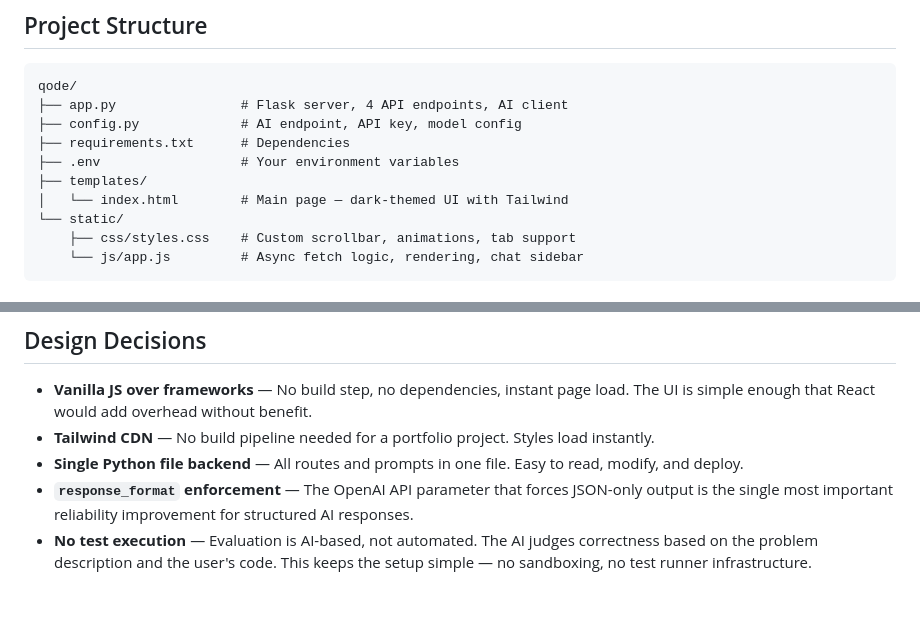
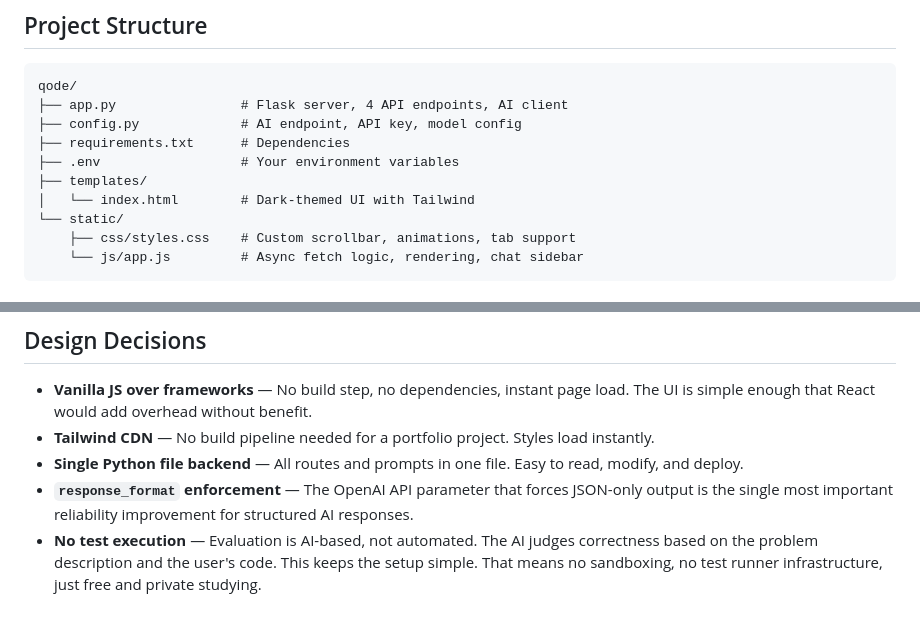
Before and after one commit to joeschmoe-dev/qode, a Markdown page: README.md, 2 parts joined by grey strips. Rendered like a GitHub page.

```diff
--- a/README.md
+++ b/README.md
@@ -28,7 +28,7 @@ qode/
 ├── requirements.txt      # Dependencies
 ├── .env                  # Your environment variables
 ├── templates/
-│   └── index.html        # Main page — dark-themed UI with Tailwind
+│   └── index.html        # Dark-themed UI with Tailwind
 └── static/
     ├── css/styles.css    # Custom scrollbar, animations, tab support
     └── js/app.js         # Async fetch logic, rendering, chat sidebar
@@ -169,4 +169,4 @@ The help prompt enforces strict rules against giving full solutions. The surrend
 - **Tailwind CDN** — No build pipeline needed for a portfolio project. Styles load instantly.
 - **Single Python file backend** — All routes and prompts in one file. Easy to read, modify, and deploy.
 - **`response_format` enforcement** — The OpenAI API parameter that forces JSON-only output is the single most important reliability improvement for structured AI responses.
-- **No test execution** — Evaluation is AI-based, not automated. The AI judges correctness based on the problem description and the user's code. This keeps the setup simple — no sandboxing, no test runner infrastructure.
+- **No test execution** — Evaluation is AI-based, not automated. The AI judges correctness based on the problem description and the user's code. This keeps the setup simple. That means no sandboxing, no test runner infrastructure, just free and private studying.
```
Also changed, not shown: other parts of README.md (+1 -1 lines).
